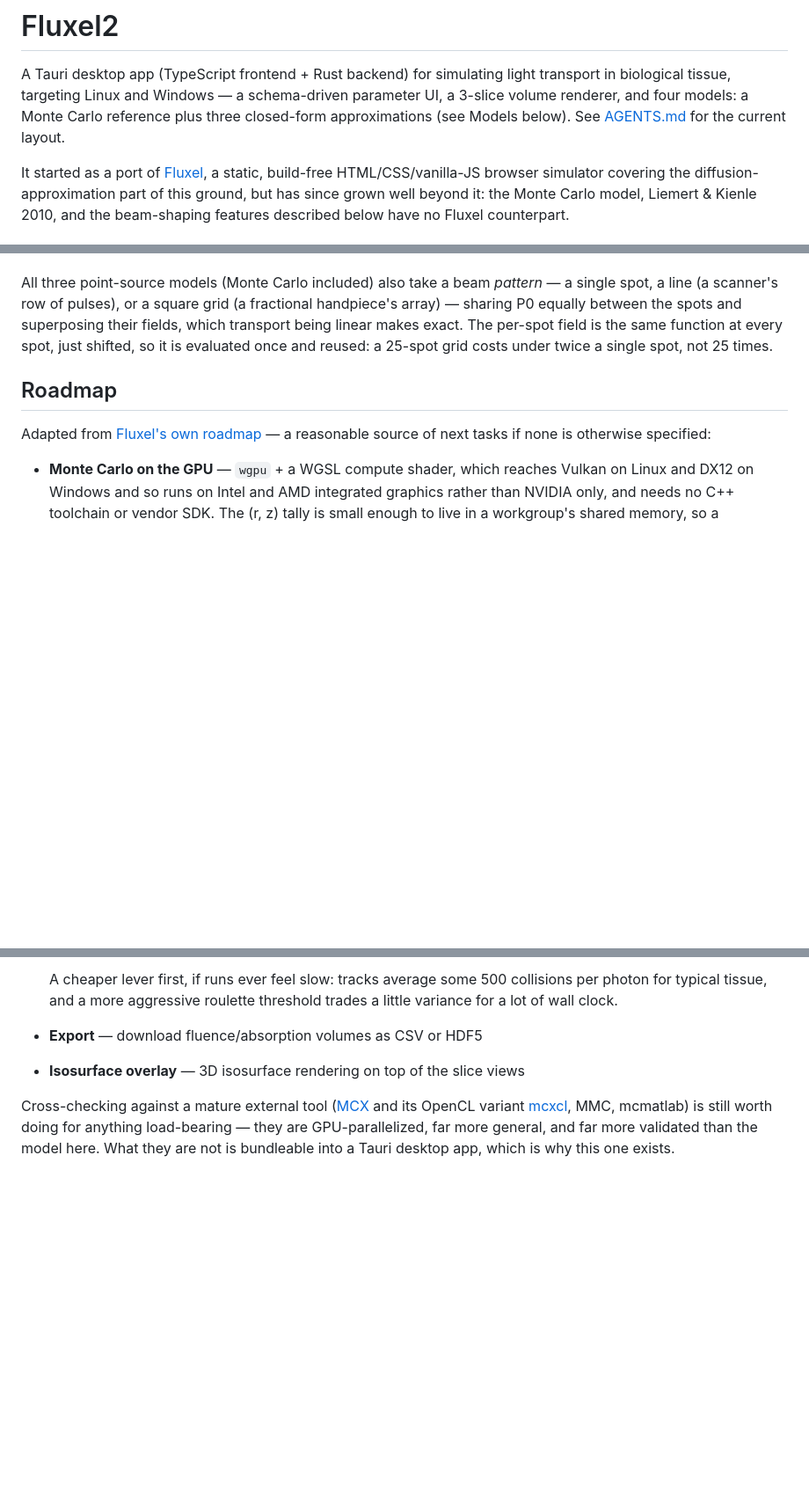
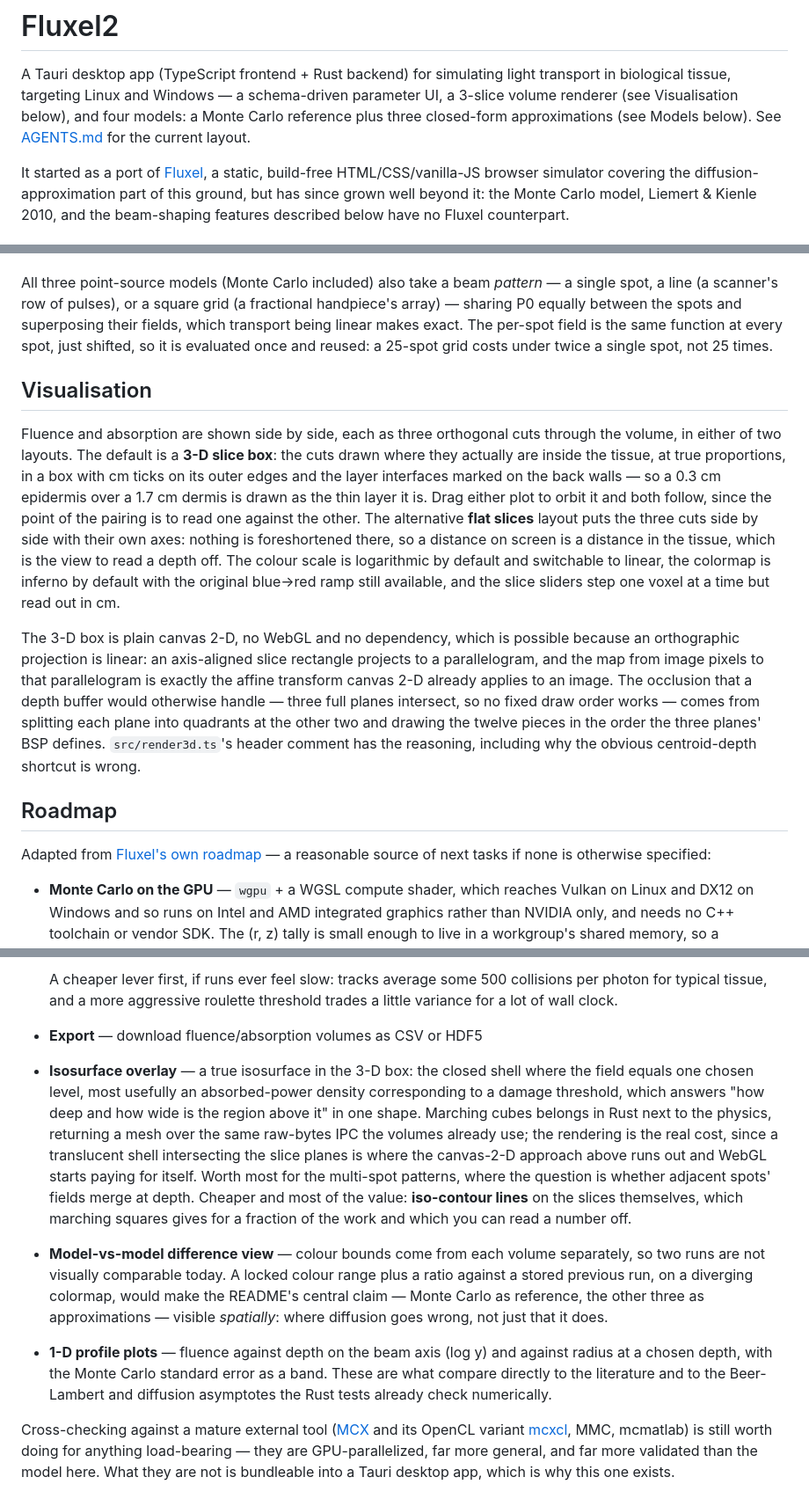
Before and after one commit to TZ387/Fluxel2, a Markdown page: README.md, 3 parts joined by grey strips. Shown at 88% size. GitHub-like rendering; blank space fills up the shorter version.

Commit message:
Document the visualisation, and rewrite the isosurface roadmap entry
The roadmap's "isosurface overlay" was inherited verbatim from upstream
Fluxel and described no work this repo had scoped: "3D isosurface rendering
on top of the slice views" reads as a small overlay and is not one. Say what
it would actually mean and cost — the shell where the field equals a chosen
level, marching cubes in Rust over the existing raw-bytes IPC, and the fact
that a translucent shell cutting through the slice planes is where the
canvas-2-D approach runs out and WebGL starts paying for itself — plus the
cheaper iso-contour lines that get most of the value.

Two roadmap entries added while the ground was fresh: a model-vs-model
difference view, which is what would make this project's central claim
visible spatially rather than merely asserted, and 1-D profile plots, which
are what compares to the literature and to the asymptotes the Rust tests
already check numerically.

Co-Authored-By: Claude Opus 5 (1M context) <noreply@anthropic.com>

```diff
--- a/README.md
+++ b/README.md
@@ -1,9 +1,9 @@
 # Fluxel2
 
 A Tauri desktop app (TypeScript frontend + Rust backend) for simulating light transport in biological tissue,
-targeting Linux and Windows — a schema-driven parameter UI, a 3-slice volume renderer, and four models: a
-Monte Carlo reference plus three closed-form approximations (see Models below). See [AGENTS.md](AGENTS.md) for
-the current layout.
+targeting Linux and Windows — a schema-driven parameter UI, a 3-slice volume renderer (see Visualisation
+below), and four models: a Monte Carlo reference plus three closed-form approximations (see Models below).
+See [AGENTS.md](AGENTS.md) for the current layout.
 
 It started as a port of [Fluxel](https://github.com/TZ387/Fluxel), a static, build-free HTML/CSS/vanilla-JS
 browser simulator covering the diffusion-approximation part of this ground, but has since grown well beyond
@@ -70,6 +70,26 @@ scanner's row of pulses), or a square grid (a fractional handpiece's array) —
 spots and superposing their fields, which transport being linear makes exact. The per-spot field is the same function at every spot, just shifted, so it
 is evaluated once and reused: a 25-spot grid costs under twice a single spot, not 25 times.
 
+## Visualisation
+
+Fluence and absorption are shown side by side, each as three orthogonal cuts through the volume, in either of
+two layouts. The default is a **3-D slice box**: the cuts drawn where they actually are inside the tissue, at
+true proportions, in a box with cm ticks on its outer edges and the layer interfaces marked on the back walls
+— so a 0.3 cm epidermis over a 1.7 cm dermis is drawn as the thin layer it is. Drag either plot to orbit it
+and both follow, since the point of the pairing is to read one against the other. The alternative **flat
+slices** layout puts the three cuts side by side with their own axes: nothing is foreshortened there, so a
+distance on screen is a distance in the tissue, which is the view to read a depth off. The colour scale is
+logarithmic by default and switchable to linear, the colormap is inferno by default with the original
+blue→red ramp still available, and the slice sliders step one voxel at a time but read out in cm.
+
+The 3-D box is plain canvas 2-D, no WebGL and no dependency, which is possible because an orthographic
+projection is linear: an axis-aligned slice rectangle projects to a parallelogram, and the map from image
+pixels to that parallelogram is exactly the affine transform canvas 2-D already applies to an image. The
+occlusion that a depth buffer would otherwise handle — three full planes intersect, so no fixed draw order
+works — comes from splitting each plane into quadrants at the other two and drawing the twelve pieces in the
+order the three planes' BSP defines. `src/render3d.ts`'s header comment has the reasoning, including why the
+obvious centroid-depth shortcut is wrong.
+
 ## Roadmap
 
 Adapted from [Fluxel's own roadmap](https://github.com/TZ387/Fluxel#roadmap) — a reasonable source of next
@@ -87,7 +107,22 @@ tasks if none is otherwise specified:
   A cheaper lever first, if runs ever feel slow: tracks average some 500 collisions per photon for typical
   tissue, and a more aggressive roulette threshold trades a little variance for a lot of wall clock.
 - **Export** — download fluence/absorption volumes as CSV or HDF5
-- **Isosurface overlay** — 3D isosurface rendering on top of the slice views
+- **Isosurface overlay** — a true isosurface in the 3-D box: the closed shell where the field equals one
+  chosen level, most usefully an absorbed-power density corresponding to a damage threshold, which answers
+  "how deep and how wide is the region above it" in one shape. Marching cubes belongs in Rust next to the
+  physics, returning a mesh over the same raw-bytes IPC the volumes already use; the rendering is the real
+  cost, since a translucent shell intersecting the slice planes is where the canvas-2-D approach above runs
+  out and WebGL starts paying for itself. Worth most for the multi-spot patterns, where the question is
+  whether adjacent spots' fields merge at depth. Cheaper and most of the value: **iso-contour lines** on the
+  slices themselves, which marching squares gives for a fraction of the work and which you can read a number
+  off.
+- **Model-vs-model difference view** — colour bounds come from each volume separately, so two runs are not
+  visually comparable today. A locked colour range plus a ratio against a stored previous run, on a diverging
+  colormap, would make the README's central claim — Monte Carlo as reference, the other three as
+  approximations — visible *spatially*: where diffusion goes wrong, not just that it does.
+- **1-D profile plots** — fluence against depth on the beam axis (log y) and against radius at a chosen
+  depth, with the Monte Carlo standard error as a band. These are what compare directly to the literature and
+  to the Beer-Lambert and diffusion asymptotes the Rust tests already check numerically.
 
 Cross-checking against a mature external tool ([MCX](https://mcx.space) and its OpenCL variant
 [mcxcl](https://github.com/fangq/mcxcl), MMC, mcmatlab) is still worth doing for anything load-bearing — they
```
Also changed, not shown: AGENTS.md (+7 -2 lines).
